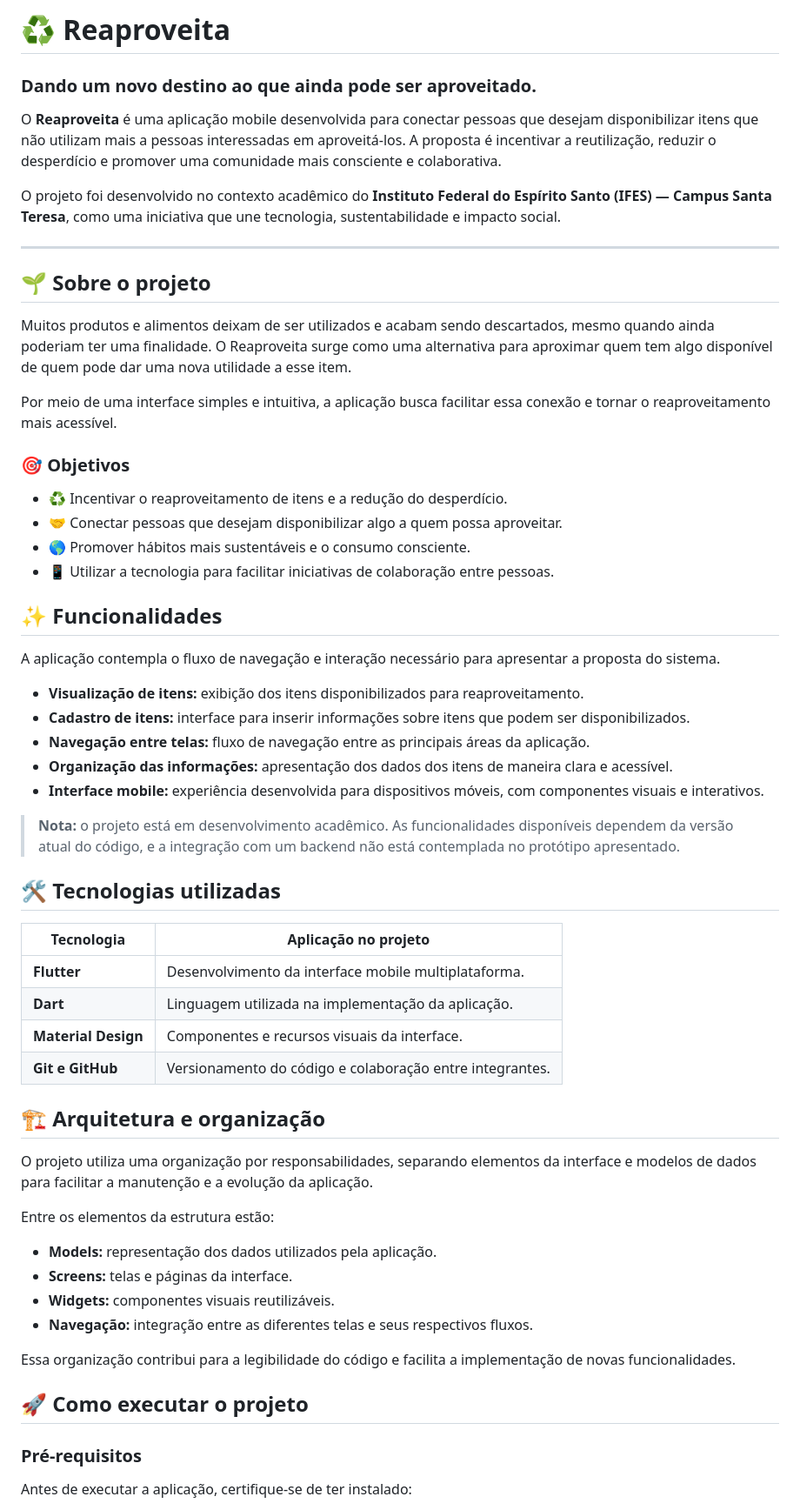
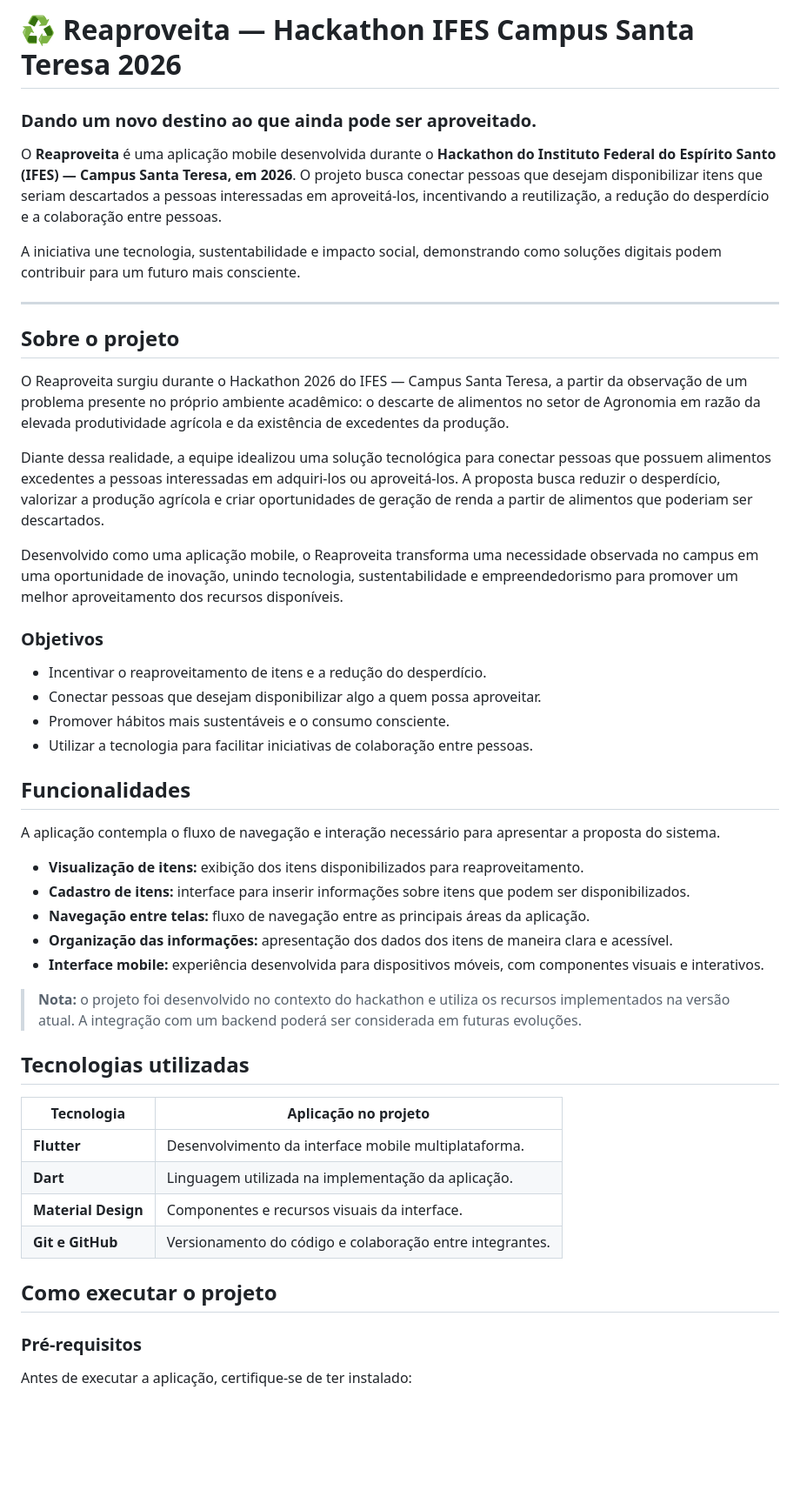
Before and after one commit to HeloPolese/reAproveita, a Markdown page: README.md, the part around one of its changes. Shown at 87% size. Drawn GitHub-style; blank space fills up the shorter version.

```diff
--- a/README.md
+++ b/README.md
@@ -1,27 +1,29 @@
-# ♻️ Reaproveita
+# ♻️ Reaproveita — Hackathon IFES Campus Santa Teresa 2026
 
 ### Dando um novo destino ao que ainda pode ser aproveitado.
 
-O **Reaproveita** é uma aplicação mobile desenvolvida para conectar pessoas que desejam disponibilizar itens que não utilizam mais a pessoas interessadas em aproveitá-los. A proposta é incentivar a reutilização, reduzir o desperdício e promover uma comunidade mais consciente e colaborativa.
+O **Reaproveita** é uma aplicação mobile desenvolvida durante o **Hackathon do Instituto Federal do Espírito Santo (IFES) — Campus Santa Teresa, em 2026**. O projeto busca conectar pessoas que desejam disponibilizar itens que seriam descartados a pessoas interessadas em aproveitá-los, incentivando a reutilização, a redução do desperdício e a colaboração entre pessoas.
 
-O projeto foi desenvolvido no contexto acadêmico do **Instituto Federal do Espírito Santo (IFES) — Campus Santa Teresa**, como uma iniciativa que une tecnologia, sustentabilidade e impacto social.
+A iniciativa une tecnologia, sustentabilidade e impacto social, demonstrando como soluções digitais podem contribuir para um futuro mais consciente.
 
 ---
 
-## 🌱 Sobre o projeto
+## Sobre o projeto
 
-Muitos produtos e alimentos deixam de ser utilizados e acabam sendo descartados, mesmo quando ainda poderiam ter uma finalidade. O Reaproveita surge como uma alternativa para aproximar quem tem algo disponível de quem pode dar uma nova utilidade a esse item.
+O Reaproveita surgiu durante o Hackathon 2026 do IFES — Campus Santa Teresa, a partir da observação de um problema presente no próprio ambiente acadêmico: o descarte de alimentos no setor de Agronomia em razão da elevada produtividade agrícola e da existência de excedentes da produção.
 
-Por meio de uma interface simples e intuitiva, a aplicação busca facilitar essa conexão e tornar o reaproveitamento mais acessível.
+Diante dessa realidade, a equipe idealizou uma solução tecnológica para conectar pessoas que possuem alimentos excedentes a pessoas interessadas em adquiri-los ou aproveitá-los. A proposta busca reduzir o desperdício, valorizar a produção agrícola e criar oportunidades de geração de renda a partir de alimentos que poderiam ser descartados.
 
-### 🎯 Objetivos
+Desenvolvido como uma aplicação mobile, o Reaproveita transforma uma necessidade observada no campus em uma oportunidade de inovação, unindo tecnologia, sustentabilidade e empreendedorismo para promover um melhor aproveitamento dos recursos disponíveis.
 
-- ♻️ Incentivar o reaproveitamento de itens e a redução do desperdício.
-- 🤝 Conectar pessoas que desejam disponibilizar algo a quem possa aproveitar.
-- 🌎 Promover hábitos mais sustentáveis e o consumo consciente.
-- 📱 Utilizar a tecnologia para facilitar iniciativas de colaboração entre pessoas.
+### Objetivos
 
-## ✨ Funcionalidades
+- Incentivar o reaproveitamento de itens e a redução do desperdício.
+- Conectar pessoas que desejam disponibilizar algo a quem possa aproveitar.
+- Promover hábitos mais sustentáveis e o consumo consciente.
+- Utilizar a tecnologia para facilitar iniciativas de colaboração entre pessoas.
+
+## Funcionalidades
 
 A aplicação contempla o fluxo de navegação e interação necessário para apresentar a proposta do sistema.
 
@@ -31,9 +33,9 @@ A aplicação contempla o fluxo de navegação e interação necessário para ap
 - **Organização das informações:** apresentação dos dados dos itens de maneira clara e acessível.
 - **Interface mobile:** experiência desenvolvida para dispositivos móveis, com componentes visuais e interativos.
 
-> **Nota:** o projeto está em desenvolvimento acadêmico. As funcionalidades disponíveis dependem da versão atual do código, e a integração com um backend não está contemplada no protótipo apresentado.
+> **Nota:** o projeto foi desenvolvido no contexto do hackathon e utiliza os recursos implementados na versão atual. A integração com um backend poderá ser considerada em futuras evoluções.
 
-## 🛠️ Tecnologias utilizadas
+## Tecnologias utilizadas
 
 | Tecnologia | Aplicação no projeto |
 |---|---|
@@ -42,20 +44,8 @@ A aplicação contempla o fluxo de navegação e interação necessário para ap
 | **Material Design** | Componentes e recursos visuais da interface. |
 | **Git e GitHub** | Versionamento do código e colaboração entre integrantes. |
 
-## 🏗️ Arquitetura e organização
 
-O projeto utiliza uma organização por responsabilidades, separando elementos da interface e modelos de dados para facilitar a manutenção e a evolução da aplicação.
-
-Entre os elementos da estrutura estão:
-
-- **Models:** representação dos dados utilizados pela aplicação.
-- **Screens:** telas e páginas da interface.
-- **Widgets:** componentes visuais reutilizáveis.
-- **Navegação:** integração entre as diferentes telas e seus respectivos fluxos.
-
-Essa organização contribui para a legibilidade do código e facilita a implementação de novas funcionalidades.
-
-## 🚀 Como executar o projeto
+## Como executar o projeto
 
 ### Pré-requisitos
 
```
Also changed, not shown: other parts of README.md (+8 -12 lines).
